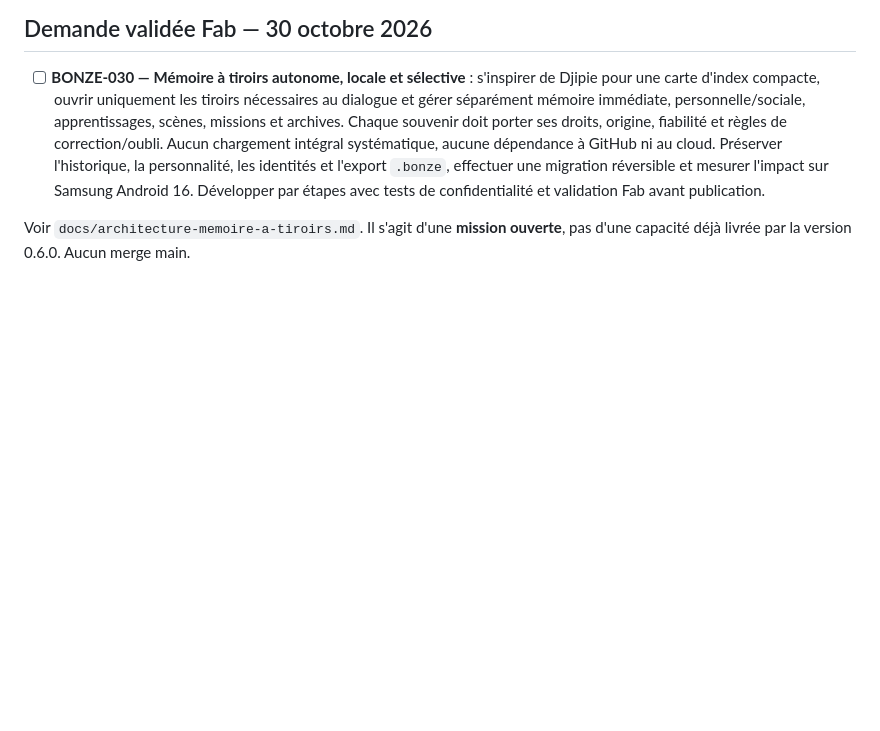
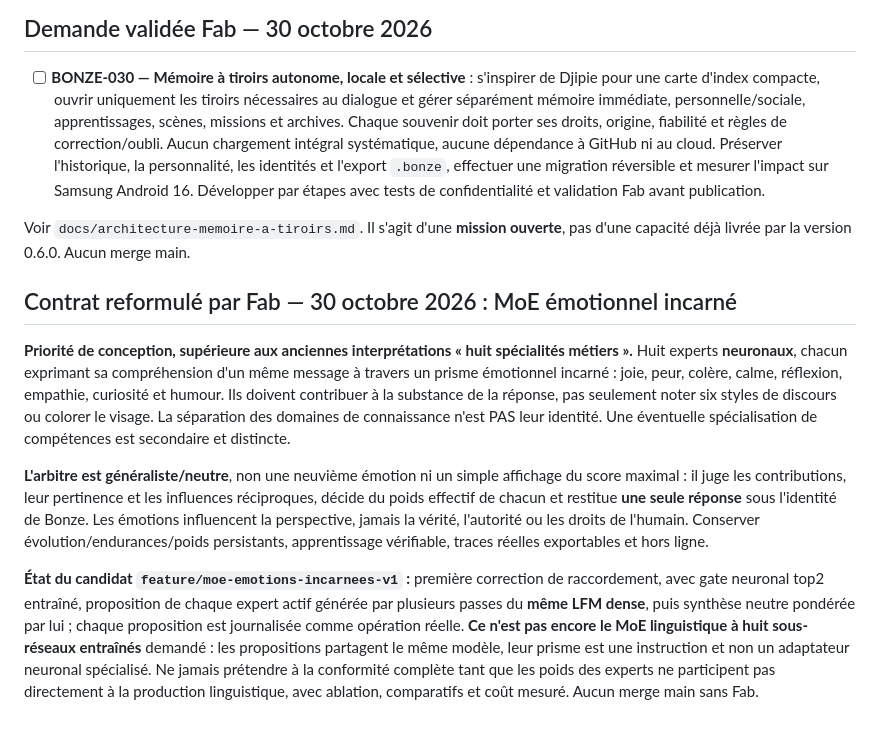
Before and after one commit to greenpower2669/Bonze-AI, a Markdown page: ordres-de-mission.md, the part around the change. Rendered like a GitHub page; blank space fills up the shorter version.

Commit message:
docs(contract): correct emotional neural experts and neutral arbiter mission

```diff
--- a/ordres-de-mission.md
+++ b/ordres-de-mission.md
@@ -94,3 +94,11 @@ Livré pour validation, pas clôturé : BONZE-023 corrections d’affichage/disp
 - [ ] **BONZE-030 — Mémoire à tiroirs autonome, locale et sélective** : s'inspirer de Djipie pour une carte d'index compacte, ouvrir uniquement les tiroirs nécessaires au dialogue et gérer séparément mémoire immédiate, personnelle/sociale, apprentissages, scènes, missions et archives. Chaque souvenir doit porter ses droits, origine, fiabilité et règles de correction/oubli. Aucun chargement intégral systématique, aucune dépendance à GitHub ni au cloud. Préserver l'historique, la personnalité, les identités et l'export `.bonze`, effectuer une migration réversible et mesurer l'impact sur Samsung Android 16. Développer par étapes avec tests de confidentialité et validation Fab avant publication.
 
 Voir `docs/architecture-memoire-a-tiroirs.md`. Il s'agit d'une **mission ouverte**, pas d'une capacité déjà livrée par la version 0.6.0. Aucun merge main.
+
+## Contrat reformulé par Fab — 30 octobre 2026 : MoE émotionnel incarné
+
+**Priorité de conception, supérieure aux anciennes interprétations « huit spécialités métiers ».** Huit experts **neuronaux**, chacun exprimant sa compréhension d'un même message à travers un prisme émotionnel incarné : joie, peur, colère, calme, réflexion, empathie, curiosité et humour. Ils doivent contribuer à la substance de la réponse, pas seulement noter six styles de discours ou colorer le visage. La séparation des domaines de connaissance n'est PAS leur identité. Une éventuelle spécialisation de compétences est secondaire et distincte.
+
+**L'arbitre est généraliste/neutre**, non une neuvième émotion ni un simple affichage du score maximal : il juge les contributions, leur pertinence et les influences réciproques, décide du poids effectif de chacun et restitue **une seule réponse** sous l'identité de Bonze. Les émotions influencent la perspective, jamais la vérité, l'autorité ou les droits de l'humain. Conserver évolution/endurances/poids persistants, apprentissage vérifiable, traces réelles exportables et hors ligne.
+
+**État du candidat `feature/moe-emotions-incarnees-v1` :** première correction de raccordement, avec gate neuronal top2 entraîné, proposition de chaque expert actif générée par plusieurs passes du **même LFM dense**, puis synthèse neutre pondérée par lui ; chaque proposition est journalisée comme opération réelle. **Ce n'est pas encore le MoE linguistique à huit sous-réseaux entraînés** demandé : les propositions partagent le même modèle, leur prisme est une instruction et non un adaptateur neuronal spécialisé. Ne jamais prétendre à la conformité complète tant que les poids des experts ne participent pas directement à la production linguistique, avec ablation, comparatifs et coût mesuré. Aucun merge main sans Fab.
```
